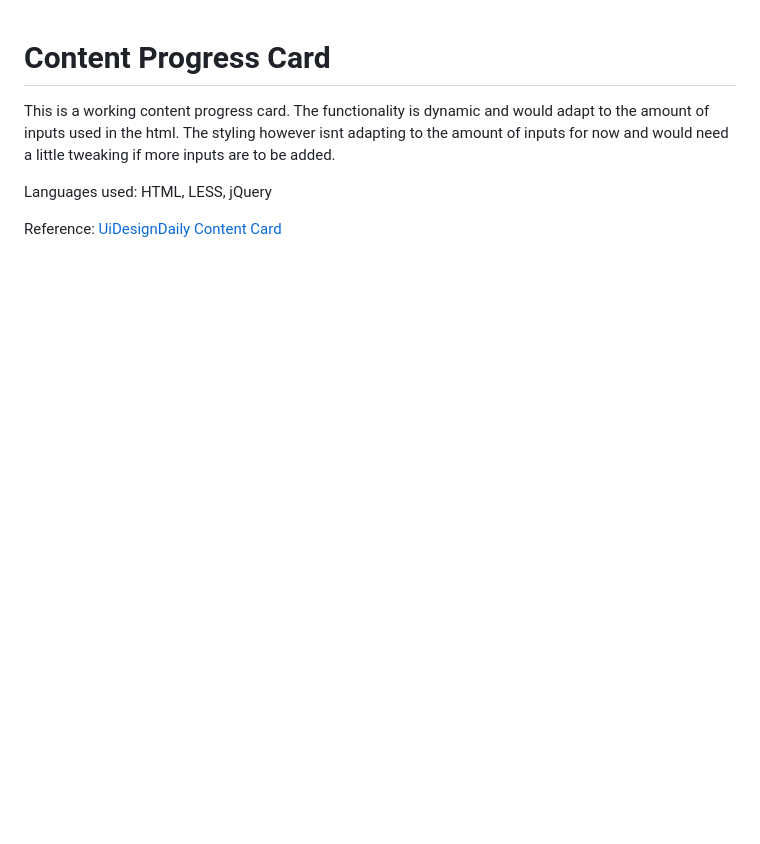
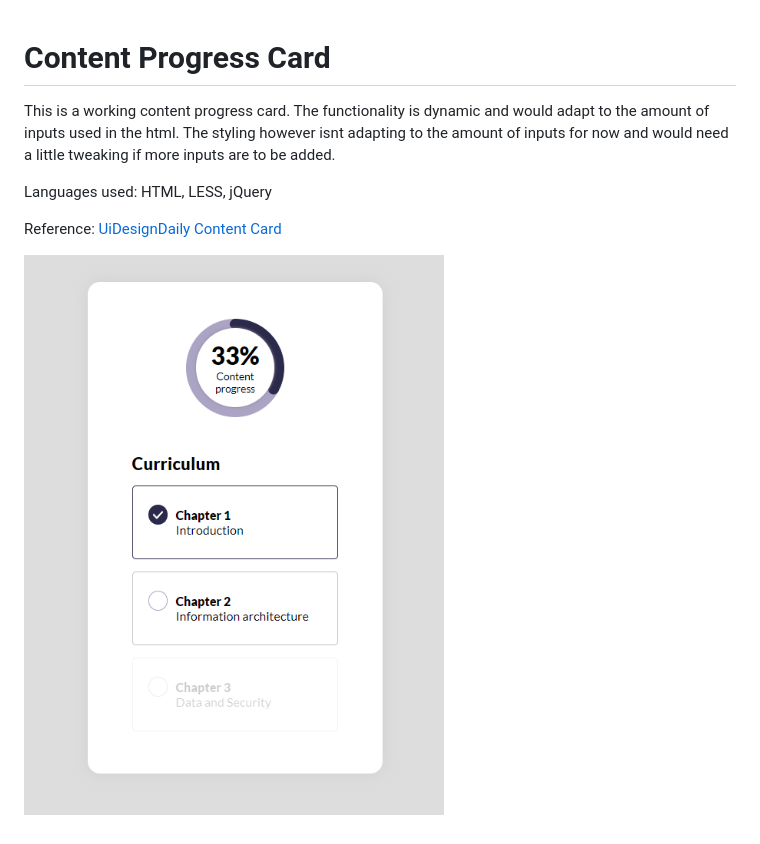
Before and after one commit to tillherpertz/contentProgressCard, a Markdown page: README.MD, the part around the change. Rendered like a GitHub page; pictures changed too: Screenshot.png (added); blank space fills up the shorter version.

Commit message:
added screenshot

```diff
--- a/README.MD
+++ b/README.MD
@@ -5,3 +5,5 @@ This is a working content progress card. The functionality is dynamic and would
 Languages used: HTML, LESS, jQuery
 
 Reference: [UiDesignDaily Content Card](https://uidesigndaily.com/posts/studio-content-progress-card-day-1460)
+
+![Screenshot](Screenshot.png)
```
